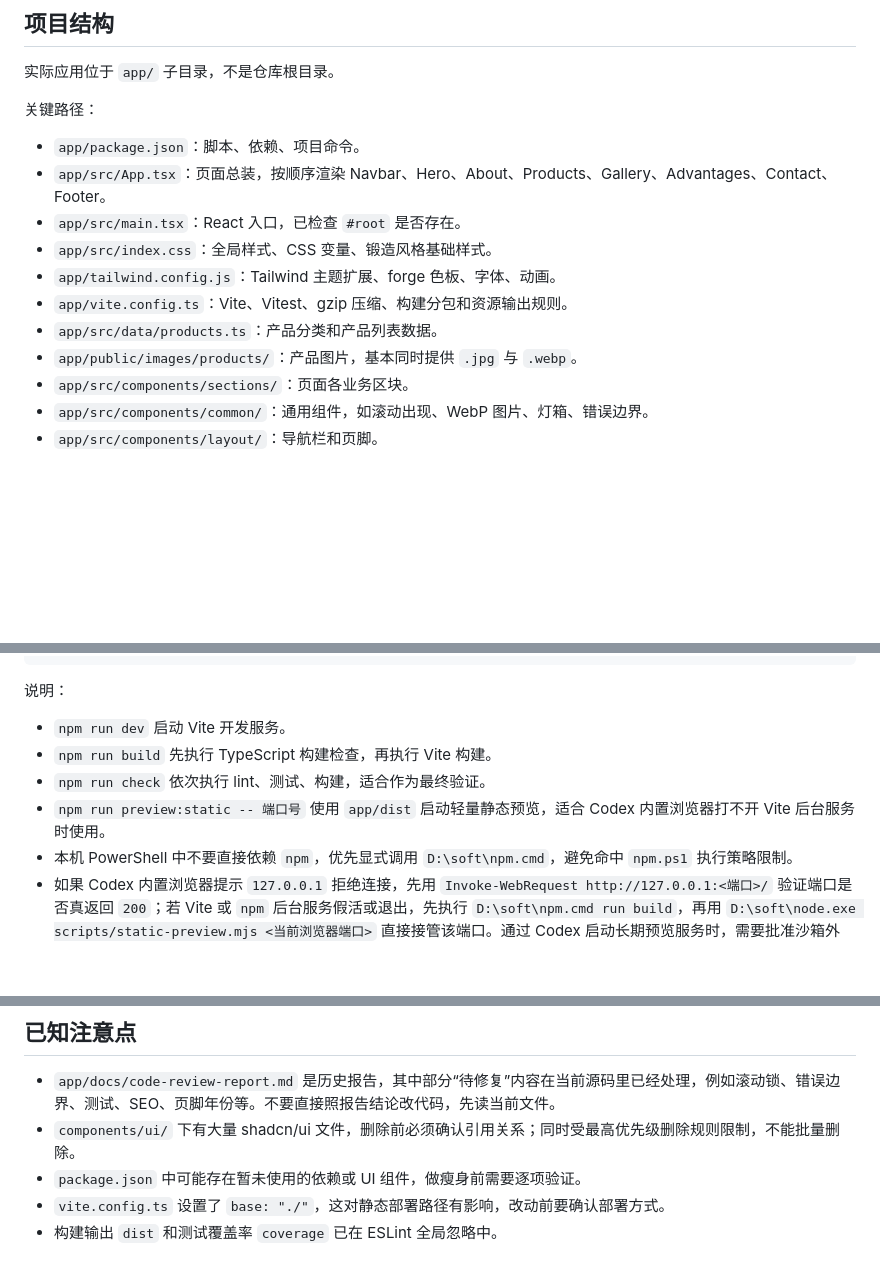
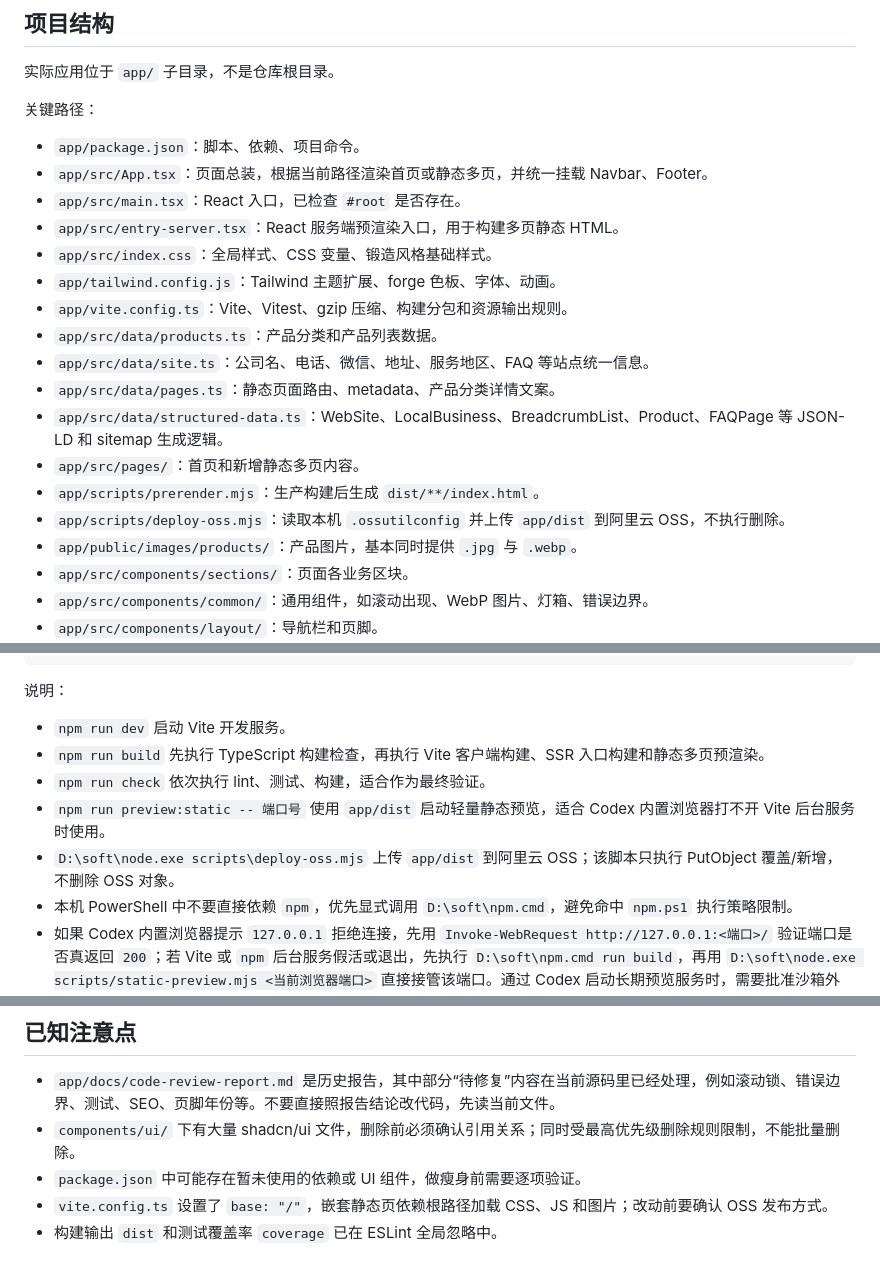
Before and after one commit to Ceceemm/WEB, a Markdown page: AGENTS.md, 3 parts joined by grey strips. GitHub-like rendering; blank space fills up the shorter version.

Commit message:
Document static SEO deployment workflow

```diff
--- a/AGENTS.md
+++ b/AGENTS.md
@@ -30,12 +30,19 @@ Remove-Item "C:\path\to\file.txt"
 关键路径：
 
 - `app/package.json`：脚本、依赖、项目命令。
-- `app/src/App.tsx`：页面总装，按顺序渲染 Navbar、Hero、About、Products、Gallery、Advantages、Contact、Footer。
+- `app/src/App.tsx`：页面总装，根据当前路径渲染首页或静态多页，并统一挂载 Navbar、Footer。
 - `app/src/main.tsx`：React 入口，已检查 `#root` 是否存在。
+- `app/src/entry-server.tsx`：React 服务端预渲染入口，用于构建多页静态 HTML。
 - `app/src/index.css`：全局样式、CSS 变量、锻造风格基础样式。
 - `app/tailwind.config.js`：Tailwind 主题扩展、forge 色板、字体、动画。
 - `app/vite.config.ts`：Vite、Vitest、gzip 压缩、构建分包和资源输出规则。
 - `app/src/data/products.ts`：产品分类和产品列表数据。
+- `app/src/data/site.ts`：公司名、电话、微信、地址、服务地区、FAQ 等站点统一信息。
+- `app/src/data/pages.ts`：静态页面路由、metadata、产品分类详情文案。
+- `app/src/data/structured-data.ts`：WebSite、LocalBusiness、BreadcrumbList、Product、FAQPage 等 JSON-LD 和 sitemap 生成逻辑。
+- `app/src/pages/`：首页和新增静态多页内容。
+- `app/scripts/prerender.mjs`：生产构建后生成 `dist/**/index.html`。
+- `app/scripts/deploy-oss.mjs`：读取本机 `.ossutilconfig` 并上传 `app/dist` 到阿里云 OSS，不执行删除。
 - `app/public/images/products/`：产品图片，基本同时提供 `.jpg` 与 `.webp`。
 - `app/src/components/sections/`：页面各业务区块。
 - `app/src/components/common/`：通用组件，如滚动出现、WebP 图片、灯箱、错误边界。
@@ -70,9 +77,10 @@ npm run preview:static -- 5175
 说明：
 
 - `npm run dev` 启动 Vite 开发服务。
-- `npm run build` 先执行 TypeScript 构建检查，再执行 Vite 构建。
+- `npm run build` 先执行 TypeScript 构建检查，再执行 Vite 客户端构建、SSR 入口构建和静态多页预渲染。
 - `npm run check` 依次执行 lint、测试、构建，适合作为最终验证。
 - `npm run preview:static -- 端口号` 使用 `app/dist` 启动轻量静态预览，适合 Codex 内置浏览器打不开 Vite 后台服务时使用。
+- `D:\soft\node.exe scripts\deploy-oss.mjs` 上传 `app/dist` 到阿里云 OSS；该脚本只执行 PutObject 覆盖/新增，不删除 OSS 对象。
 - 本机 PowerShell 中不要直接依赖 `npm`，优先显式调用 `D:\soft\npm.cmd`，避免命中 `npm.ps1` 执行策略限制。
 - 如果 Codex 内置浏览器提示 `127.0.0.1` 拒绝连接，先用 `Invoke-WebRequest http://127.0.0.1:<端口>/` 验证端口是否真返回 `200`；若 Vite 或 `npm` 后台服务假活或退出，先执行 `D:\soft\npm.cmd run build`，再用 `D:\soft\node.exe scripts/static-preview.mjs <当前浏览器端口>` 直接接管该端口。通过 Codex 启动长期预览服务时，需要批准沙箱外 `Start-Process`，普通沙箱子进程可能在命令结束后被回收。
 
@@ -173,5 +206,5 @@ npm run preview:static -- 5175
 - `app/docs/code-review-report.md` 是历史报告，其中部分“待修复”内容在当前源码里已经处理，例如滚动锁、错误边界、测试、SEO、页脚年份等。不要直接照报告结论改代码，先读当前文件。
 - `components/ui/` 下有大量 shadcn/ui 文件，删除前必须确认引用关系；同时受最高优先级删除规则限制，不能批量删除。
 - `package.json` 中可能存在暂未使用的依赖或 UI 组件，做瘦身前需要逐项验证。
-- `vite.config.ts` 设置了 `base: "./"`，这对静态部署路径有影响，改动前要确认部署方式。
+- `vite.config.ts` 设置了 `base: "/"`，嵌套静态页依赖根路径加载 CSS、JS 和图片；改动前要确认 OSS 发布方式。
 - 构建输出 `dist` 和测试覆盖率 `coverage` 已在 ESLint 全局忽略中。
```
Also changed, not shown: other parts of AGENTS.md (+28 -3 lines), 1 other file.
